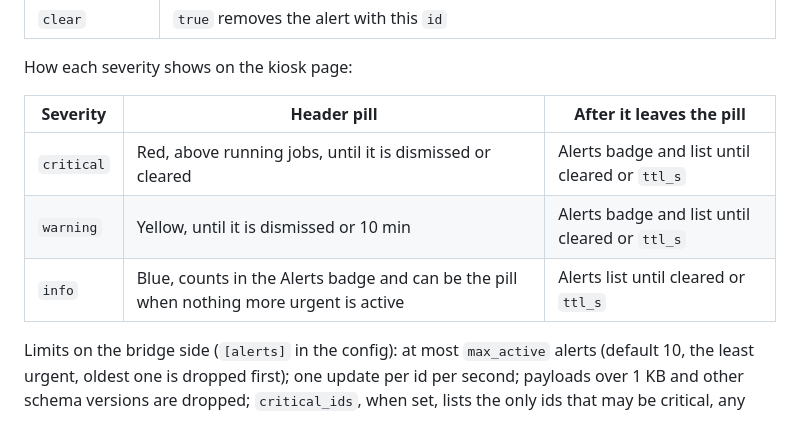
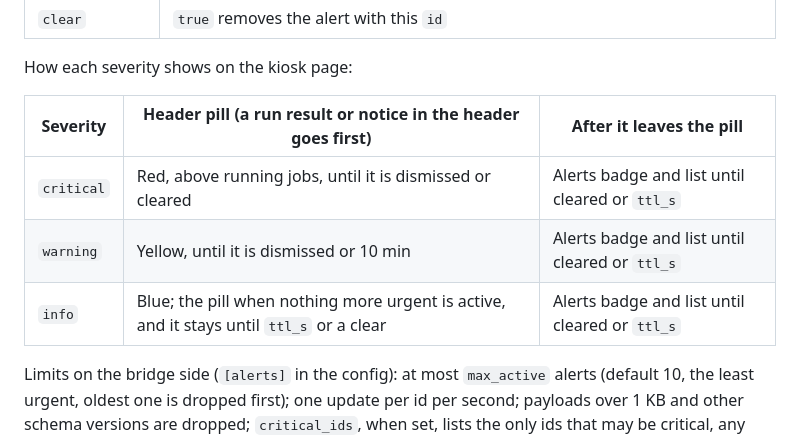
Before and after one commit to Sylentic/DeskWatch, a Markdown page: docs/mqtt-schema.md, the part around the change. GitHub-like rendering.

Commit message:
Docs: info alerts stay in the header pill until ttl or clear

```diff
--- a/docs/mqtt-schema.md
+++ b/docs/mqtt-schema.md
@@ -42,11 +42,11 @@ Raise ([sample](schema/alert-raise.json)) or clear ([sample](schema/alert-clear.
 
 How each severity shows on the kiosk page:
 
-| Severity | Header pill | After it leaves the pill |
+| Severity | Header pill (a run result or notice in the header goes first) | After it leaves the pill |
 |---|---|---|
 | `critical` | Red, above running jobs, until it is dismissed or cleared | Alerts badge and list until cleared or `ttl_s` |
 | `warning` | Yellow, until it is dismissed or 10 min | Alerts badge and list until cleared or `ttl_s` |
-| `info` | Blue, counts in the Alerts badge and can be the pill when nothing more urgent is active | Alerts list until cleared or `ttl_s` |
+| `info` | Blue; the pill when nothing more urgent is active, and it stays until `ttl_s` or a clear | Alerts badge and list until cleared or `ttl_s` |
 
 Limits on the bridge side (`[alerts]` in the config): at most `max_active` alerts (default 10, the least urgent,
 oldest one is dropped first); one update per id per second; payloads over 1 KB and other schema versions are
```
